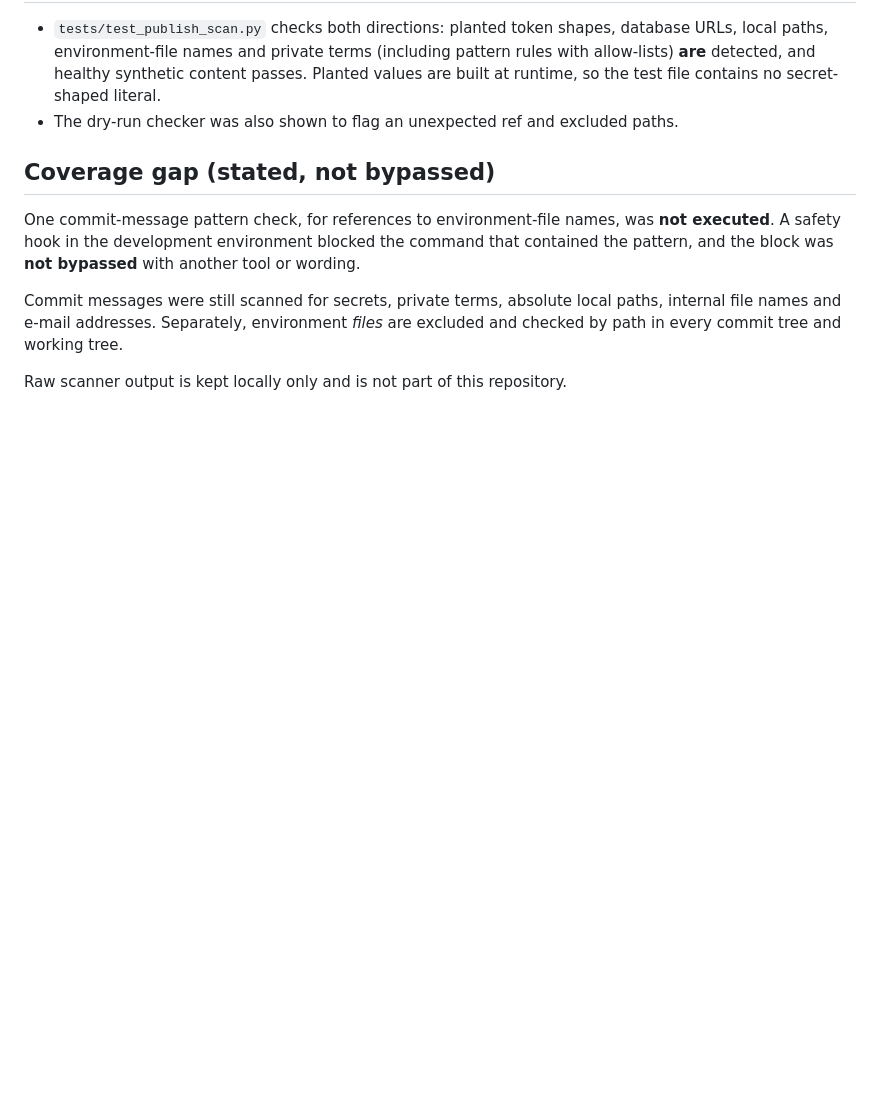
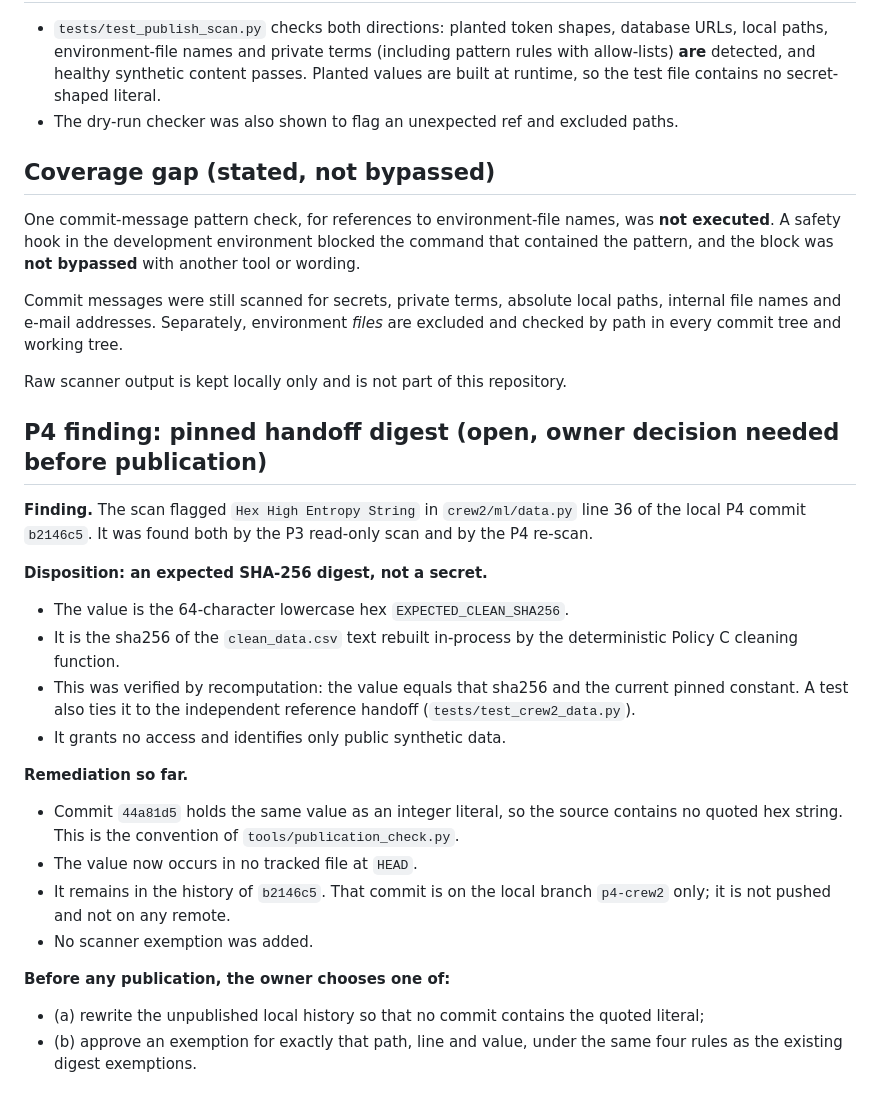
Before and after one commit to yuvalipa-dotcom/production-suite-budget-ai, a Markdown page: docs/security_scan.md, the part around the change. Rendered like a GitHub page; blank space fills up the shorter version.

Commit message:
P4: record the disposition of the scanner finding in b2146c5 (expected SHA-256 digest, not a secret)
Co-Authored-By: Claude Opus 5.5 <noreply@anthropic.com>

```diff
--- a/docs/security_scan.md
+++ b/docs/security_scan.md
@@ -76,3 +76,23 @@ One commit-message pattern check, for references to environment-file names, was
 Commit messages were still scanned for secrets, private terms, absolute local paths, internal file names and e-mail addresses. Separately, environment *files* are excluded and checked by path in every commit tree and working tree.
 
 Raw scanner output is kept locally only and is not part of this repository.
+
+## P4 finding: pinned handoff digest (open, owner decision needed before publication)
+
+**Finding.** The scan flagged `Hex High Entropy String` in `crew2/ml/data.py` line 36 of the local P4 commit `b2146c5`. It was found both by the P3 read-only scan and by the P4 re-scan.
+
+**Disposition: an expected SHA-256 digest, not a secret.**
+- The value is the 64-character lowercase hex `EXPECTED_CLEAN_SHA256`.
+- It is the sha256 of the `clean_data.csv` text rebuilt in-process by the deterministic Policy C cleaning function.
+- This was verified by recomputation: the value equals that sha256 and the current pinned constant. A test also ties it to the independent reference handoff (`tests/test_crew2_data.py`).
+- It grants no access and identifies only public synthetic data.
+
+**Remediation so far.**
+- Commit `44a81d5` holds the same value as an integer literal, so the source contains no quoted hex string. This is the convention of `tools/publication_check.py`.
+- The value now occurs in no tracked file at `HEAD`.
+- It remains in the history of `b2146c5`. That commit is on the local branch `p4-crew2` only; it is not pushed and not on any remote.
+- No scanner exemption was added.
+
+**Before any publication, the owner chooses one of:**
+- (a) rewrite the unpublished local history so that no commit contains the quoted literal;
+- (b) approve an exemption for exactly that path, line and value, under the same four rules as the existing digest exemptions.
```
